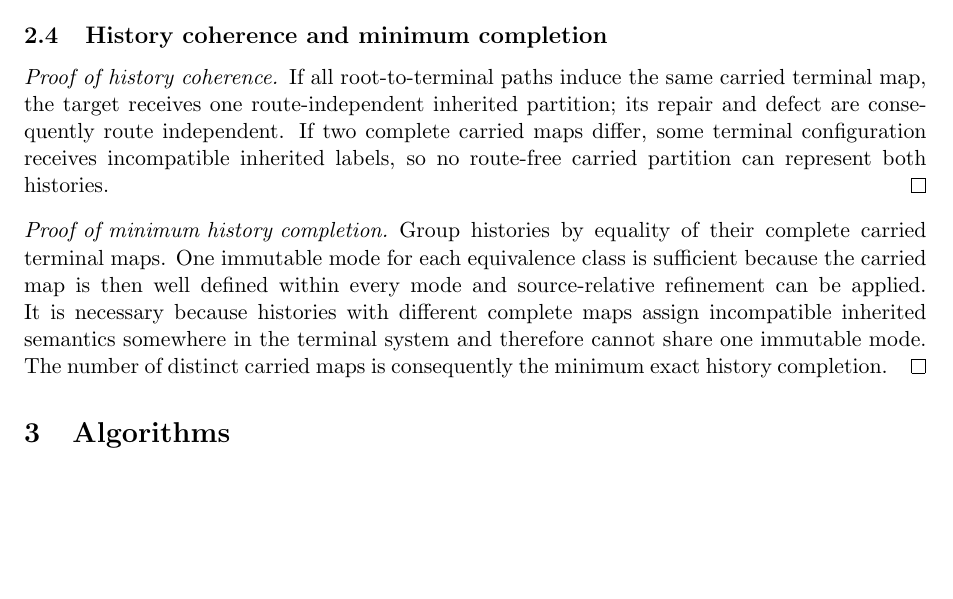
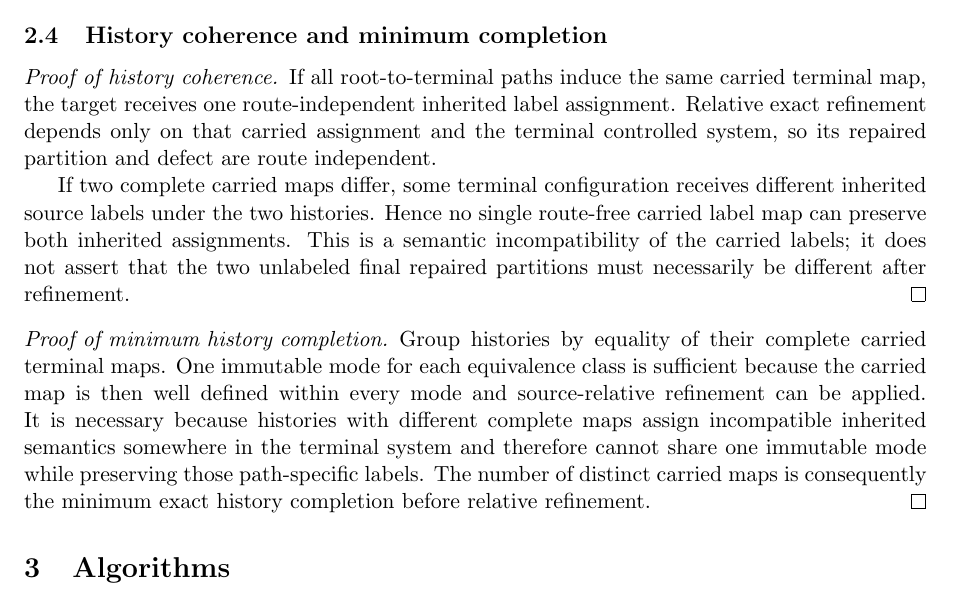
Before and after one commit to zuizui0223/mltr, a LaTeX document (manuscript/paper_a_supplement.tex, which reads manuscript/supplement_proofs.tex): part of page 3 of 5, cut so that both start at the same text, the shorter picture padded with empty space. Compiled offline with pdfLaTeX.

Commit message:
Clarify the history-coherence proof boundary

```diff
--- a/manuscript/supplement_proofs.tex
+++ b/manuscript/supplement_proofs.tex
@@ -23,9 +23,11 @@ Let $E$ be any exact target partition with $E\preceq P_0$. Inductively, exactnes
 
 \subsection{History coherence and minimum completion}
 \begin{proof}[Proof of history coherence]
-If all root-to-terminal paths induce the same carried terminal map, the target receives one route-independent inherited partition; its repair and defect are consequently route independent. If two complete carried maps differ, some terminal configuration receives incompatible inherited labels, so no route-free carried partition can represent both histories.
+If all root-to-terminal paths induce the same carried terminal map, the target receives one route-independent inherited label assignment. Relative exact refinement depends only on that carried assignment and the terminal controlled system, so its repaired partition and defect are route independent.
+
+If two complete carried maps differ, some terminal configuration receives different inherited source labels under the two histories. Hence no single route-free carried label map can preserve both inherited assignments. This is a semantic incompatibility of the carried labels; it does not assert that the two unlabeled final repaired partitions must necessarily be different after refinement.
 \end{proof}
 
 \begin{proof}[Proof of minimum history completion]
-Group histories by equality of their complete carried terminal maps. One immutable mode for each equivalence class is sufficient because the carried map is then well defined within every mode and source-relative refinement can be applied. It is necessary because histories with different complete maps assign incompatible inherited semantics somewhere in the terminal system and therefore cannot share one immutable mode. The number of distinct carried maps is consequently the minimum exact history completion.
+Group histories by equality of their complete carried terminal maps. One immutable mode for each equivalence class is sufficient because the carried map is then well defined within every mode and source-relative refinement can be applied. It is necessary because histories with different complete maps assign incompatible inherited semantics somewhere in the terminal system and therefore cannot share one immutable mode while preserving those path-specific labels. The number of distinct carried maps is consequently the minimum exact history completion before relative refinement.
 \end{proof}
```
